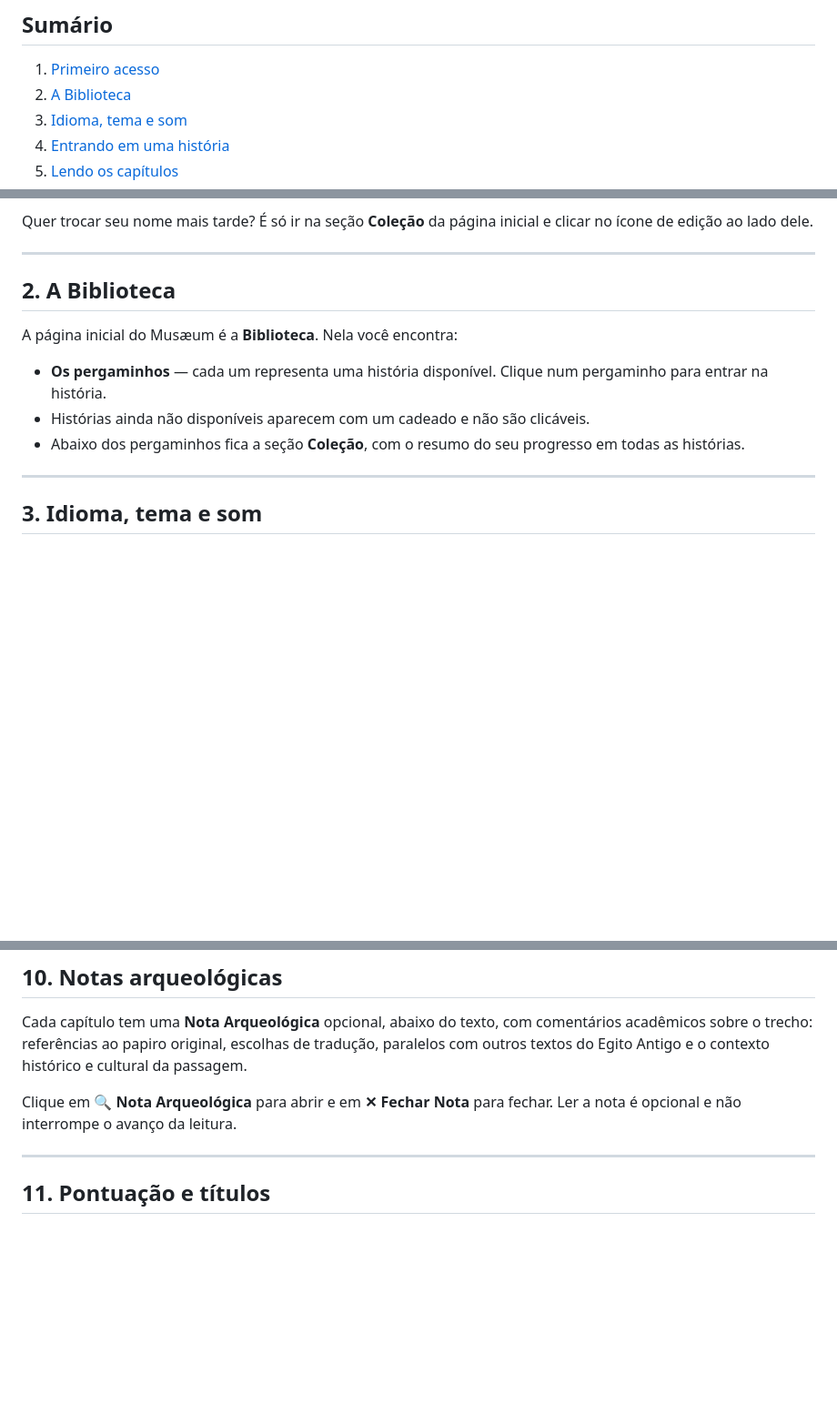
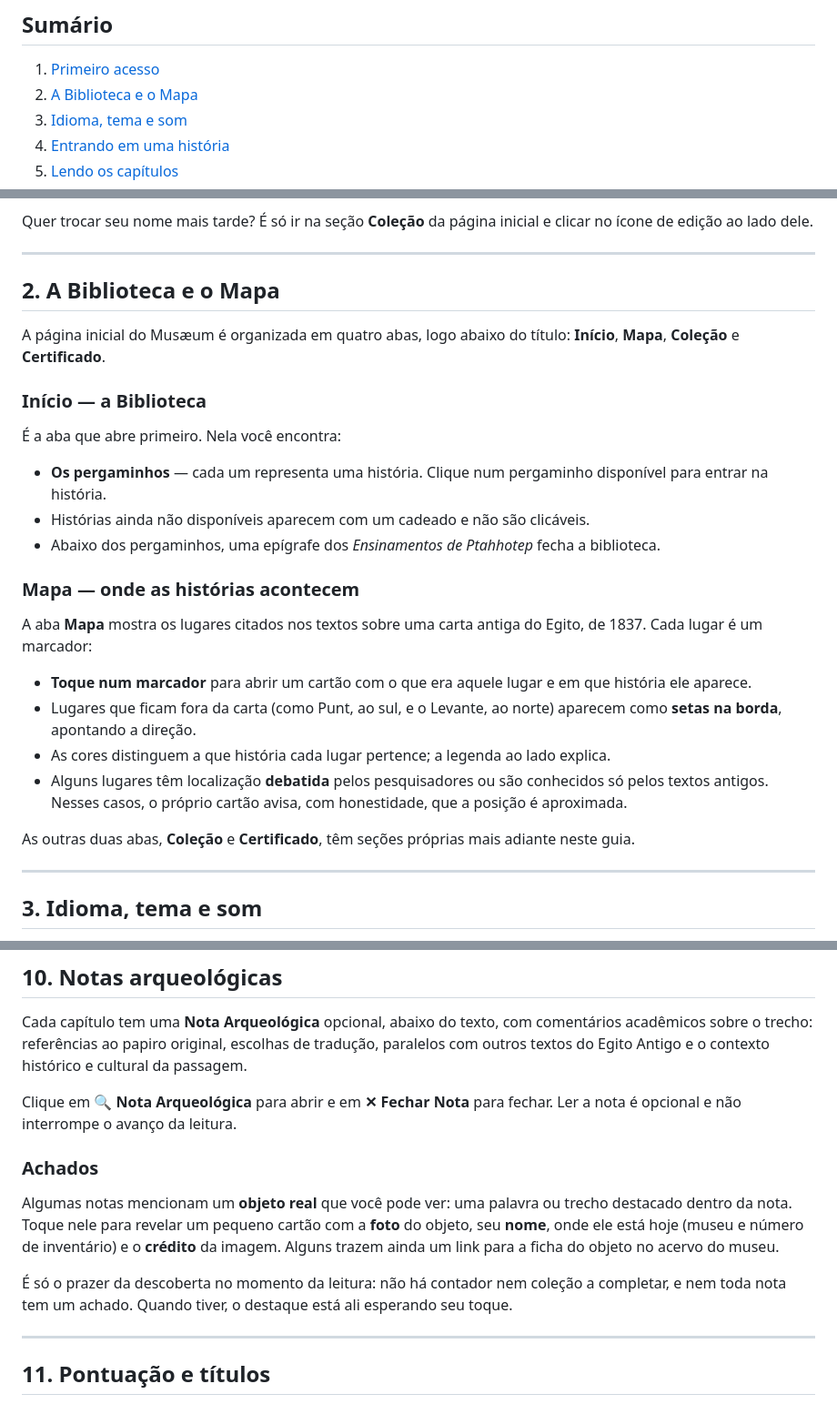
Before and after one commit to flaflavete/musaeum, a Markdown page: docs/USER_GUIDE.md, 3 parts joined by grey strips. Shown at 91% size. GitHub-like rendering; blank space fills up the shorter version.

```diff
--- a/docs/USER_GUIDE.md
+++ b/docs/USER_GUIDE.md
@@ -9,7 +9,7 @@ Este guia explica tudo o que você pode fazer no site — da primeira visita ao
 ## Sumário
 
 1. [Primeiro acesso](#1-primeiro-acesso)
-2. [A Biblioteca](#2-a-biblioteca)
+2. [A Biblioteca e o Mapa](#2-a-biblioteca-e-o-mapa)
 3. [Idioma, tema e som](#3-idioma-tema-e-som)
 4. [Entrando em uma história](#4-entrando-em-uma-história)
 5. [Lendo os capítulos](#5-lendo-os-capítulos)
@@ -44,13 +44,28 @@ Quer trocar seu nome mais tarde? É só ir na seção **Coleção** da página i
 
 ---
 
-## 2. A Biblioteca
+## 2. A Biblioteca e o Mapa
 
-A página inicial do Musæum é a **Biblioteca**. Nela você encontra:
+A página inicial do Musæum é organizada em quatro abas, logo abaixo do título: **Início**, **Mapa**, **Coleção** e **Certificado**.
 
-- **Os pergaminhos** — cada um representa uma história disponível. Clique num pergaminho para entrar na história.
+### Início — a Biblioteca
+
+É a aba que abre primeiro. Nela você encontra:
+
+- **Os pergaminhos** — cada um representa uma história. Clique num pergaminho disponível para entrar na história.
 - Histórias ainda não disponíveis aparecem com um cadeado e não são clicáveis.
-- Abaixo dos pergaminhos fica a seção **Coleção**, com o resumo do seu progresso em todas as histórias.
+- Abaixo dos pergaminhos, uma epígrafe dos *Ensinamentos de Ptahhotep* fecha a biblioteca.
+
+### Mapa — onde as histórias acontecem
+
+A aba **Mapa** mostra os lugares citados nos textos sobre uma carta antiga do Egito, de 1837. Cada lugar é um marcador:
+
+- **Toque num marcador** para abrir um cartão com o que era aquele lugar e em que história ele aparece.
+- Lugares que ficam fora da carta (como Punt, ao sul, e o Levante, ao norte) aparecem como **setas na borda**, apontando a direção.
+- As cores distinguem a que história cada lugar pertence; a legenda ao lado explica.
+- Alguns lugares têm localização **debatida** pelos pesquisadores ou são conhecidos só pelos textos antigos. Nesses casos, o próprio cartão avisa, com honestidade, que a posição é aproximada.
+
+As outras duas abas, **Coleção** e **Certificado**, têm seções próprias mais adiante neste guia.
 
 ---
 
@@ -192,6 +207,12 @@ Cada capítulo tem uma **Nota Arqueológica** opcional, abaixo do texto, com com
 
 Clique em **🔍 Nota Arqueológica** para abrir e em **✕ Fechar Nota** para fechar. Ler a nota é opcional e não interrompe o avanço da leitura.
 
+### Achados
+
+Algumas notas mencionam um **objeto real** que você pode ver: uma palavra ou trecho destacado dentro da nota. Toque nele para revelar um pequeno cartão com a **foto** do objeto, seu **nome**, onde ele está hoje (museu e número de inventário) e o **crédito** da imagem. Alguns trazem ainda um link para a ficha do objeto no acervo do museu.
+
+É só o prazer da descoberta no momento da leitura: não há contador nem coleção a completar, e nem toda nota tem um achado. Quando tiver, o destaque está ali esperando seu toque.
+
 ---
 
 ## 11. Pontuação e títulos
```
Also changed, not shown: docs/DEVELOPER.md (+46 -2 lines).
